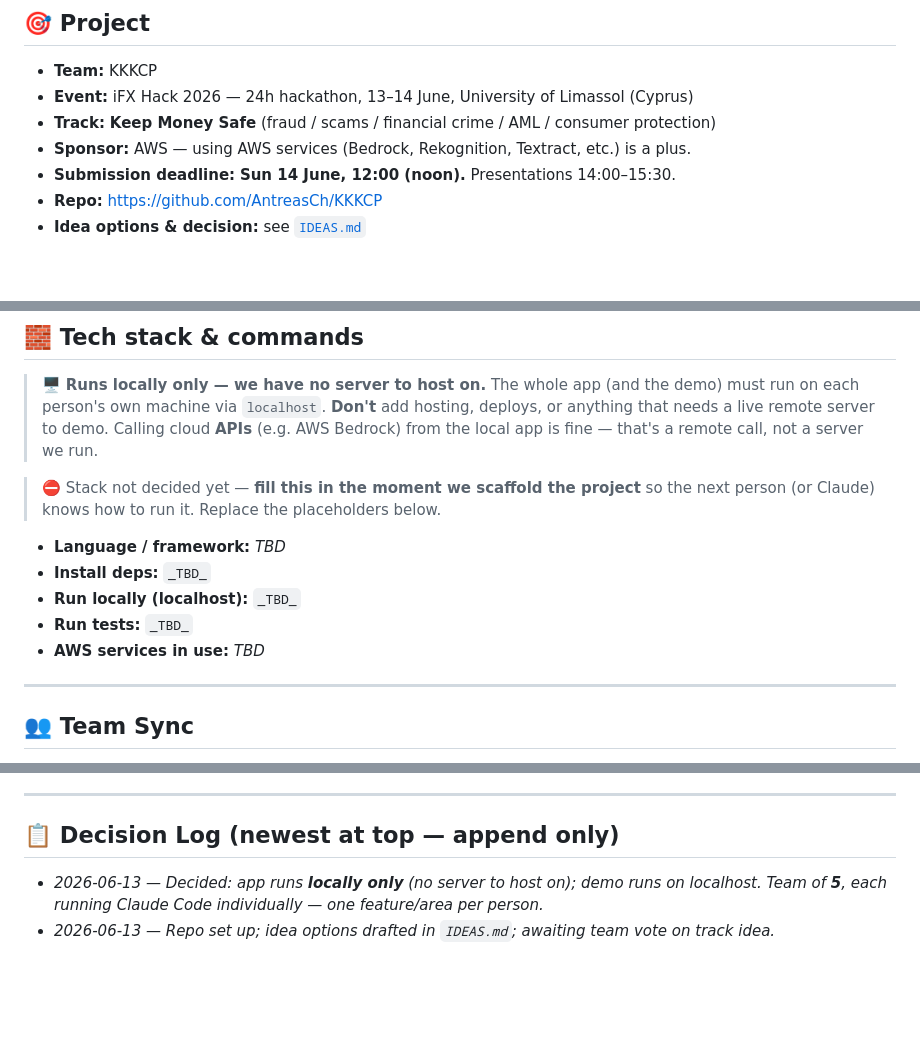
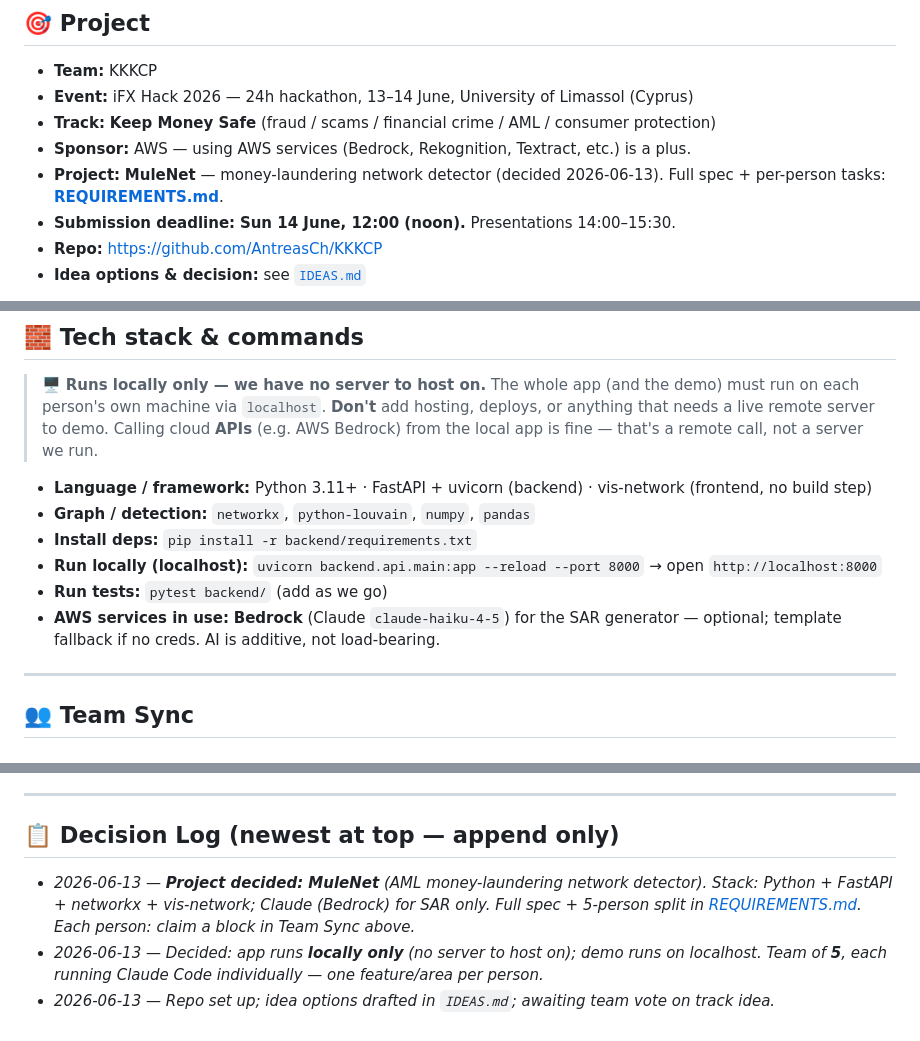
Before and after one commit to AntreasCh/KKKCP, a Markdown page: CLAUDE.md, 3 parts joined by grey strips. Rendered like a GitHub page; blank space fills up the shorter version.

```diff
--- a/CLAUDE.md
+++ b/CLAUDE.md
@@ -16,6 +16,7 @@ feature per person. There's **no shared server** — everything runs **locally**
 - **Event:** iFX Hack 2026 — 24h hackathon, 13–14 June, University of Limassol (Cyprus)
 - **Track:** **Keep Money Safe** (fraud / scams / financial crime / AML / consumer protection)
 - **Sponsor:** AWS — using AWS services (Bedrock, Rekognition, Textract, etc.) is a plus.
+- **Project:** **MuleNet** — money-laundering network detector (decided 2026-06-13). Full spec + per-person tasks: **[REQUIREMENTS.md](./REQUIREMENTS.md)**.
 - **Submission deadline:** **Sun 14 June, 12:00 (noon).** Presentations 14:00–15:30.
 - **Repo:** https://github.com/AntreasCh/KKKCP
 - **Idea options & decision:** see [`IDEAS.md`](./IDEAS.md)
@@ -79,14 +80,12 @@ Stuck? Ping the team before forcing anything. **Never** `git push --force` to `m
 > anything that needs a live remote server to demo. Calling cloud **APIs** (e.g. AWS Bedrock)
 > from the local app is fine — that's a remote call, not a server we run.
 
-> ⛔ Stack not decided yet — **fill this in the moment we scaffold the project** so the next
-> person (or Claude) knows how to run it. Replace the placeholders below.
-
-- **Language / framework:** _TBD_
-- **Install deps:** `_TBD_`
-- **Run locally (localhost):** `_TBD_`
-- **Run tests:** `_TBD_`
-- **AWS services in use:** _TBD_
+- **Language / framework:** Python 3.11+ · FastAPI + uvicorn (backend) · vis-network (frontend, no build step)
+- **Graph / detection:** `networkx`, `python-louvain`, `numpy`, `pandas`
+- **Install deps:** `pip install -r backend/requirements.txt`
+- **Run locally (localhost):** `uvicorn backend.api.main:app --reload --port 8000` → open `http://localhost:8000`
+- **Run tests:** `pytest backend/` (add as we go)
+- **AWS services in use:** **Bedrock** (Claude `claude-haiku-4-5`) for the SAR generator — optional; template fallback if no creds. AI is additive, not load-bearing.
 
 ---
 
@@ -130,5 +129,6 @@ Stuck? Ping the team before forcing anything. **Never** `git push --force` to `m
 
 ## 📋 Decision Log (newest at top — append only)
 
+- _2026-06-13 — **Project decided: MuleNet** (AML money-laundering network detector). Stack: Python + FastAPI + networkx + vis-network; Claude (Bedrock) for SAR only. Full spec + 5-person split in [REQUIREMENTS.md](./REQUIREMENTS.md). Each person: claim a block in Team Sync above._
 - _2026-06-13 — Decided: app runs **locally only** (no server to host on); demo runs on localhost. Team of **5**, each running Claude Code individually — one feature/area per person._
 - _2026-06-13 — Repo set up; idea options drafted in `IDEAS.md`; awaiting team vote on track idea._
```
Also changed, not shown: IDEAS.md (+8 -5 lines), REQUIREMENTS.md (added, +331 -0 lines).
